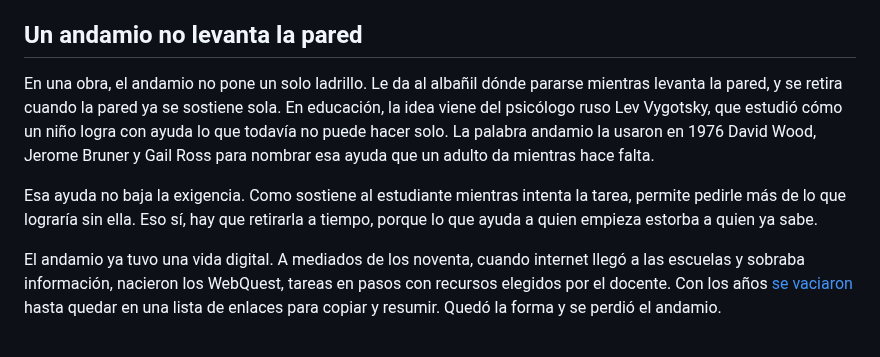
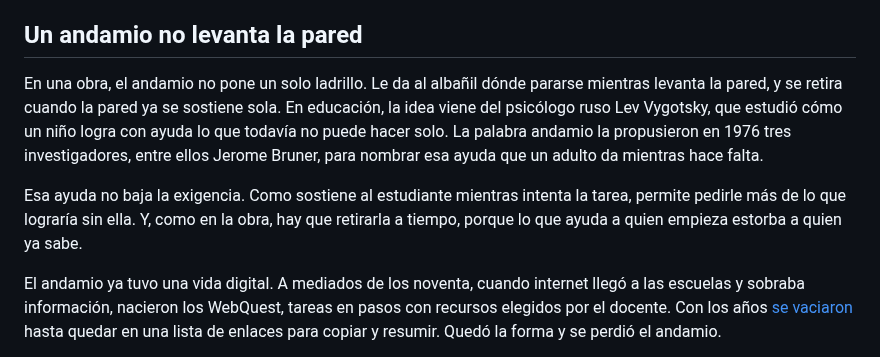
Before and after one commit to pdelosca/los-cuatro-padrones, a Markdown page: nota-revisada.md, the part around the change. GitHub-like rendering.

Commit message:
Simplifica autores del andamiaje y enlaza el retiro con la obra
Co-Authored-By: Claude Opus 5.5 <noreply@anthropic.com>
Claude-Session: https://claude.ai/code/session_01CtAe3QRAgES7DuzpLDkBxN

```diff
--- a/nota-revisada.md
+++ b/nota-revisada.md
@@ -22,9 +22,9 @@ Esa deuda no se ve en el texto terminado. Por eso, como propusimos en la segunda
 
 ## Un andamio no levanta la pared
 
-En una obra, el andamio no pone un solo ladrillo. Le da al albañil dónde pararse mientras levanta la pared, y se retira cuando la pared ya se sostiene sola. En educación, la idea viene del psicólogo ruso Lev Vygotsky, que estudió cómo un niño logra con ayuda lo que todavía no puede hacer solo. La palabra andamio la usaron en 1976 David Wood, Jerome Bruner y Gail Ross para nombrar esa ayuda que un adulto da mientras hace falta.
+En una obra, el andamio no pone un solo ladrillo. Le da al albañil dónde pararse mientras levanta la pared, y se retira cuando la pared ya se sostiene sola. En educación, la idea viene del psicólogo ruso Lev Vygotsky, que estudió cómo un niño logra con ayuda lo que todavía no puede hacer solo. La palabra andamio la propusieron en 1976 tres investigadores, entre ellos Jerome Bruner, para nombrar esa ayuda que un adulto da mientras hace falta.
 
-Esa ayuda no baja la exigencia. Como sostiene al estudiante mientras intenta la tarea, permite pedirle más de lo que lograría sin ella. Eso sí, hay que retirarla a tiempo, porque lo que ayuda a quien empieza estorba a quien ya sabe.
+Esa ayuda no baja la exigencia. Como sostiene al estudiante mientras intenta la tarea, permite pedirle más de lo que lograría sin ella. Y, como en la obra, hay que retirarla a tiempo, porque lo que ayuda a quien empieza estorba a quien ya sabe.
 
 El andamio ya tuvo una vida digital. A mediados de los noventa, cuando internet llegó a las escuelas y sobraba información, nacieron los WebQuest, tareas en pasos con recursos elegidos por el docente. Con los años [se vaciaron](https://www.ascd.org/el/articles/the-learning-power-of-webquests) hasta quedar en una lista de enlaces para copiar y resumir. Quedó la forma y se perdió el andamio.
 
```
